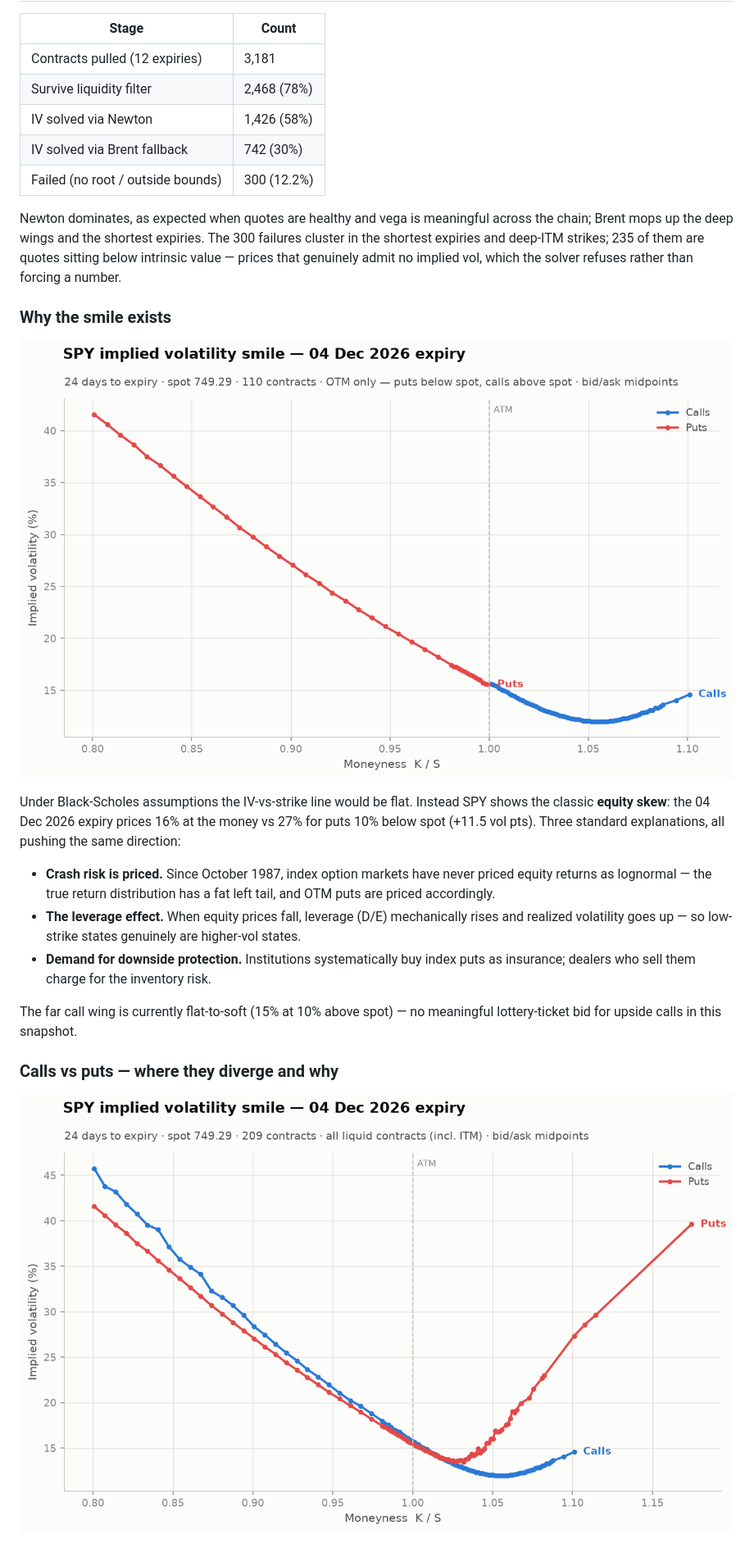
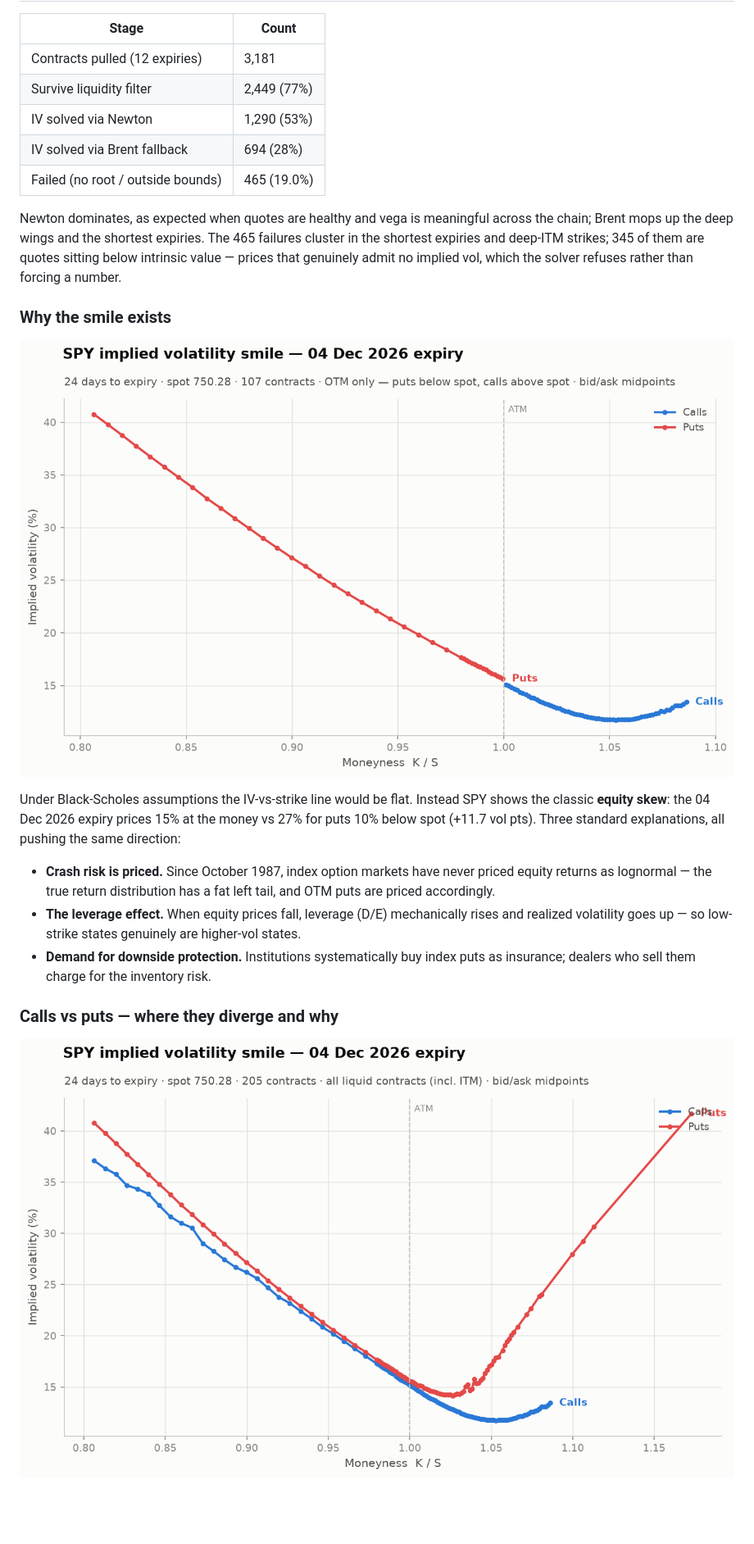
Before and after one commit to Charmaine-mcy/options-vol-project, a Markdown page: README.md, the part around one of its changes. Shown at 82% size. Drawn GitHub-style; pictures changed too: outputs/smile_SPY.png, outputs/smile_otm_SPY.png; blank space fills up the shorter version.

```diff
--- a/README.md
+++ b/README.md
@@ -85,13 +85,13 @@ Round-trip tests (price at a known sigma, invert, compare) recover vol to
 | Stage | Count |
 |---|---|
 | Contracts pulled (12 expiries) | 3,181 |
-| Survive liquidity filter | 2,468 (78%) |
-| IV solved via Newton | 1,426 (58%) |
-| IV solved via Brent fallback | 742 (30%) |
-| Failed (no root / outside bounds) | 300 (12.2%) |
+| Survive liquidity filter | 2,449 (77%) |
+| IV solved via Newton | 1,290 (53%) |
+| IV solved via Brent fallback | 694 (28%) |
+| Failed (no root / outside bounds) | 465 (19.0%) |
 
 Newton dominates, as expected when quotes are healthy and vega is meaningful across the chain; Brent mops up the deep wings and the shortest expiries.
-The 300 failures cluster in the shortest expiries and deep-ITM strikes; 235 of them are quotes sitting below intrinsic value — prices that genuinely admit no implied vol, which the solver refuses rather than forcing a number.
+The 465 failures cluster in the shortest expiries and deep-ITM strikes; 345 of them are quotes sitting below intrinsic value — prices that genuinely admit no implied vol, which the solver refuses rather than forcing a number.
 <!-- AUTO:RESULTS_TABLE:END -->
 
 <!-- AUTO:SMILE:START -->
@@ -99,13 +99,11 @@ The 300 failures cluster in the shortest expiries and deep-ITM strikes; 235 of t
 
 ![smile](outputs/smile_otm_SPY.png)
 
-Under Black-Scholes assumptions the IV-vs-strike line would be flat. Instead SPY shows the classic **equity skew**: the 04 Dec 2026 expiry prices 16% at the money vs 27% for puts 10% below spot (+11.5 vol pts). Three standard explanations, all pushing the same direction:
+Under Black-Scholes assumptions the IV-vs-strike line would be flat. Instead SPY shows the classic **equity skew**: the 04 Dec 2026 expiry prices 15% at the money vs 27% for puts 10% below spot (+11.7 vol pts). Three standard explanations, all pushing the same direction:
 
 - **Crash risk is priced.** Since October 1987, index option markets have never priced equity returns as lognormal — the true return distribution has a fat left tail, and OTM puts are priced accordingly.
 - **The leverage effect.** When equity prices fall, leverage (D/E) mechanically rises and realized volatility goes up — so low-strike states genuinely are higher-vol states.
 - **Demand for downside protection.** Institutions systematically buy index puts as insurance; dealers who sell them charge for the inventory risk.
-
-The far call wing is currently flat-to-soft (15% at 10% above spot) — no meaningful lottery-ticket bid for upside calls in this snapshot.
 <!-- AUTO:SMILE:END -->
 
 <!-- AUTO:CALLS_PUTS:START -->
```
Also changed, not shown: other parts of README.md (+6 -6 lines), outputs/atm_history_SPY.png, outputs/term_structure_SPY.png, 2 other files.
